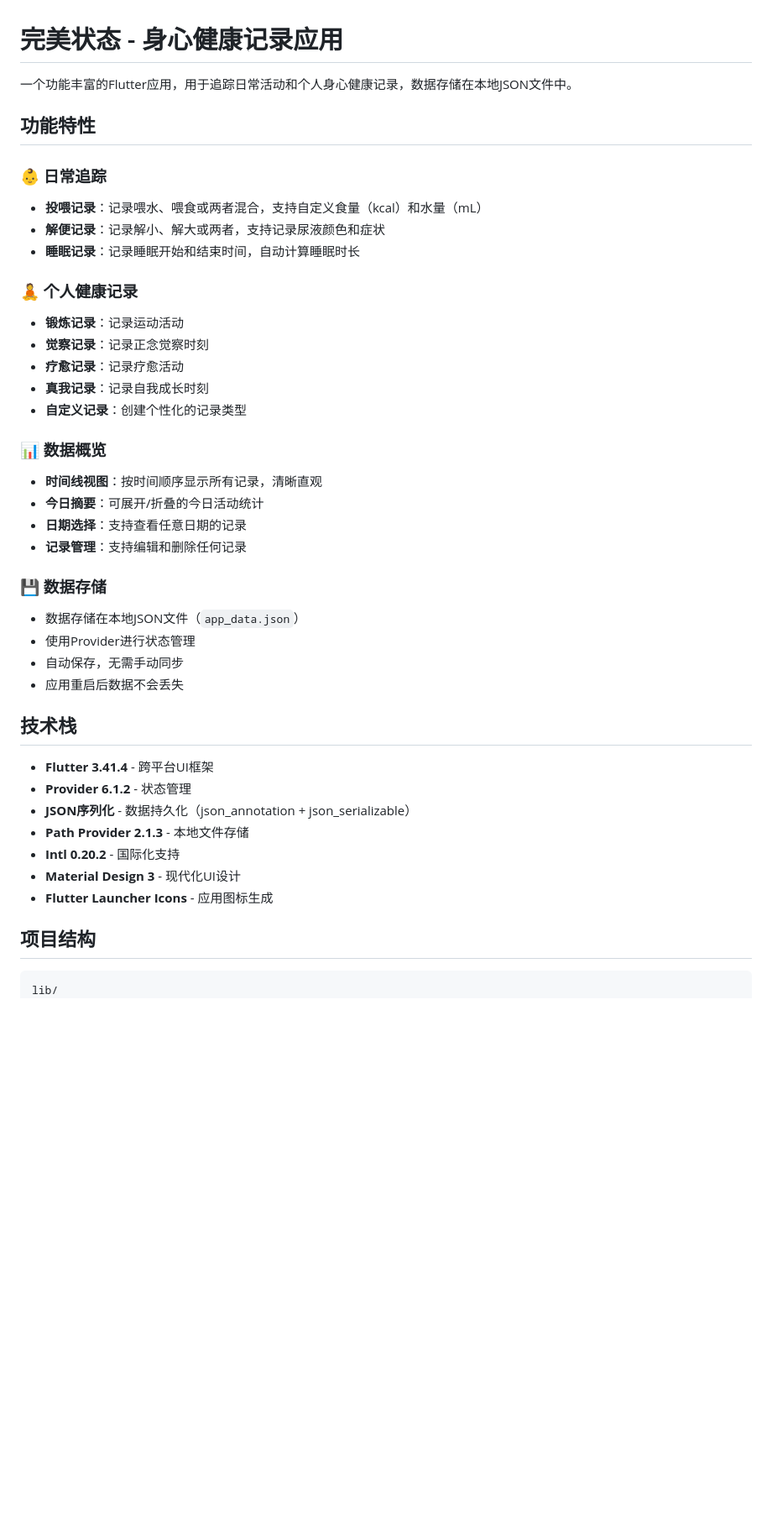
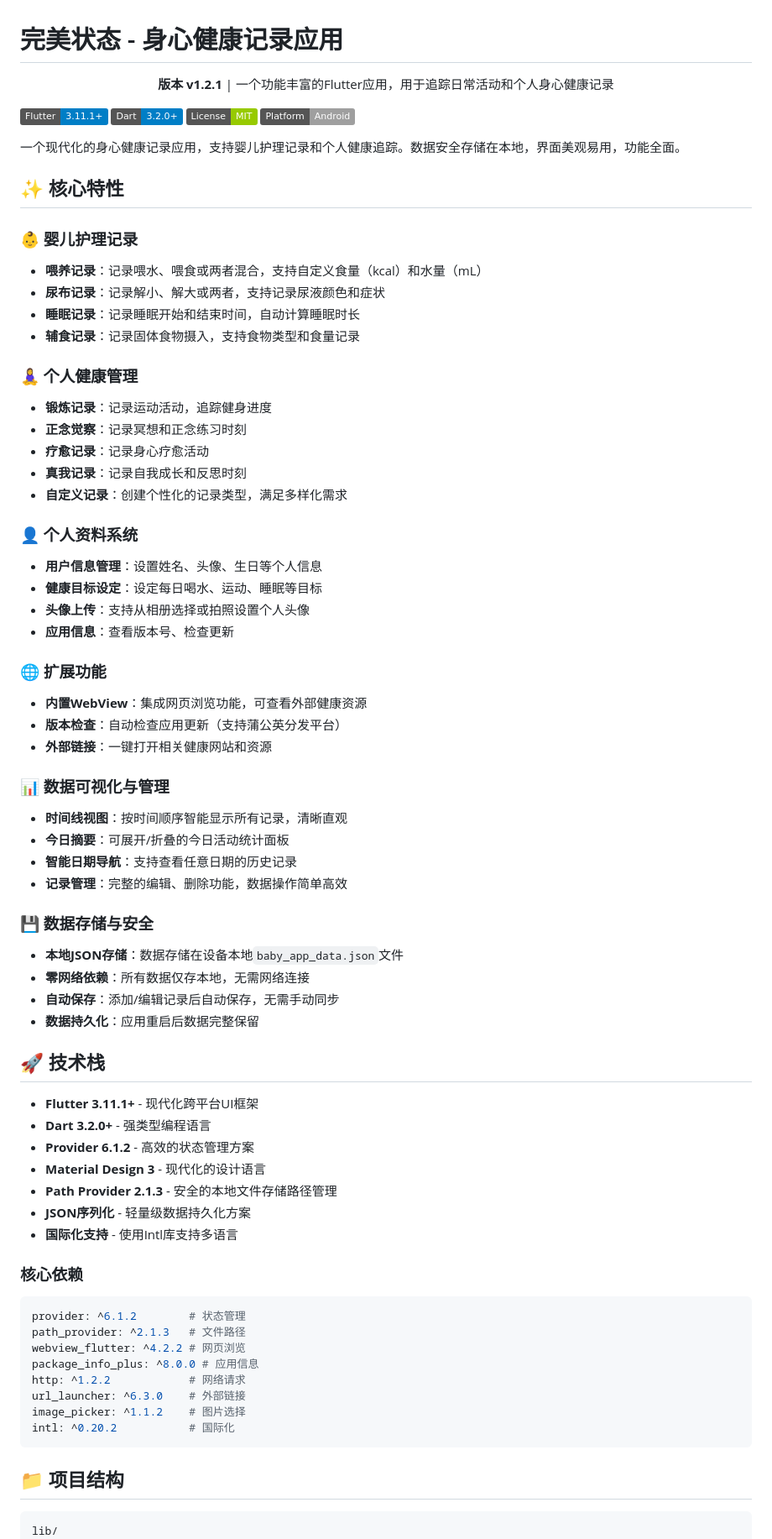
Before and after one commit to zhangxin142603-jpg/health_tracker, a Markdown page: README.md, the part around one of its changes. Shown at 84% size. GitHub-like rendering; badges without logos; blank space fills up the shorter version.

````diff
--- a/README.md
+++ b/README.md
@@ -1,44 +1,77 @@
 # 完美状态 - 身心健康记录应用
 
-一个功能丰富的Flutter应用，用于追踪日常活动和个人身心健康记录，数据存储在本地JSON文件中。
+<p align="center">
+  <strong>版本 v1.2.1</strong> | 一个功能丰富的Flutter应用，用于追踪日常活动和个人身心健康记录
+</p>
 
-## 功能特性
+![Flutter](https://img.shields.io/badge/Flutter-3.11.1+-blue)
+![Dart](https://img.shields.io/badge/Dart-3.2.0+-blue)
+![License](https://img.shields.io/badge/License-MIT-green)
+![Platform](https://img.shields.io/badge/Platform-Android-lightgrey)
 
-### 👶 日常追踪
-- **投喂记录**：记录喂水、喂食或两者混合，支持自定义食量（kcal）和水量（mL）
-- **解便记录**：记录解小、解大或两者，支持记录尿液颜色和症状
+一个现代化的身心健康记录应用，支持婴儿护理记录和个人健康追踪。数据安全存储在本地，界面美观易用，功能全面。
+
+## ✨ 核心特性
+
+### 👶 婴儿护理记录
+- **喂养记录**：记录喂水、喂食或两者混合，支持自定义食量（kcal）和水量（mL）
+- **尿布记录**：记录解小、解大或两者，支持记录尿液颜色和症状
 - **睡眠记录**：记录睡眠开始和结束时间，自动计算睡眠时长
+- **辅食记录**：记录固体食物摄入，支持食物类型和食量记录
 
-### 🧘 个人健康记录
-- **锻炼记录**：记录运动活动
-- **觉察记录**：记录正念觉察时刻
-- **疗愈记录**：记录疗愈活动
-- **真我记录**：记录自我成长时刻
-- **自定义记录**：创建个性化的记录类型
+### 🧘‍♀️ 个人健康管理
+- **锻炼记录**：记录运动活动，追踪健身进度
+- **正念觉察**：记录冥想和正念练习时刻
+- **疗愈记录**：记录身心疗愈活动
+- **真我记录**：记录自我成长和反思时刻
+- **自定义记录**：创建个性化的记录类型，满足多样化需求
 
-### 📊 数据概览
-- **时间线视图**：按时间顺序显示所有记录，清晰直观
-- **今日摘要**：可展开/折叠的今日活动统计
-- **日期选择**：支持查看任意日期的记录
-- **记录管理**：支持编辑和删除任何记录
+### 👤 个人资料系统
+- **用户信息管理**：设置姓名、头像、生日等个人信息
+- **健康目标设定**：设定每日喝水、运动、睡眠等目标
+- **头像上传**：支持从相册选择或拍照设置个人头像
+- **应用信息**：查看版本号、检查更新
 
-### 💾 数据存储
-- 数据存储在本地JSON文件（`app_data.json`）
-- 使用Provider进行状态管理
-- 自动保存，无需手动同步
-- 应用重启后数据不会丢失
+### 🌐 扩展功能
+- **内置WebView**：集成网页浏览功能，可查看外部健康资源
+- **版本检查**：自动检查应用更新（支持蒲公英分发平台）
+- **外部链接**：一键打开相关健康网站和资源
 
-## 技术栈
+### 📊 数据可视化与管理
+- **时间线视图**：按时间顺序智能显示所有记录，清晰直观
+- **今日摘要**：可展开/折叠的今日活动统计面板
+- **智能日期导航**：支持查看任意日期的历史记录
+- **记录管理**：完整的编辑、删除功能，数据操作简单高效
 
-- **Flutter 3.41.4** - 跨平台UI框架
-- **Provider 6.1.2** - 状态管理
-- **JSON序列化** - 数据持久化（json_annotation + json_serializable）
-- **Path Provider 2.1.3** - 本地文件存储
-- **Intl 0.20.2** - 国际化支持
-- **Material Design 3** - 现代化UI设计
-- **Flutter Launcher Icons** - 应用图标生成
+### 💾 数据存储与安全
+- **本地JSON存储**：数据存储在设备本地`baby_app_data.json`文件
+- **零网络依赖**：所有数据仅存本地，无需网络连接
+- **自动保存**：添加/编辑记录后自动保存，无需手动同步
+- **数据持久化**：应用重启后数据完整保留
 
-## 项目结构
+## 🚀 技术栈
+
+- **Flutter 3.11.1+** - 现代化跨平台UI框架
+- **Dart 3.2.0+** - 强类型编程语言
+- **Provider 6.1.2** - 高效的状态管理方案
+- **Material Design 3** - 现代化的设计语言
+- **Path Provider 2.1.3** - 安全的本地文件存储路径管理
+- **JSON序列化** - 轻量级数据持久化方案
+- **国际化支持** - 使用Intl库支持多语言
+
+### 核心依赖
+```yaml
+provider: ^6.1.2        # 状态管理
+path_provider: ^2.1.3   # 文件路径
+webview_flutter: ^4.2.2 # 网页浏览
+package_info_plus: ^8.0.0 # 应用信息
+http: ^1.2.2            # 网络请求
+url_launcher: ^6.3.0    # 外部链接
+image_picker: ^1.1.2    # 图片选择
+intl: ^0.20.2           # 国际化
+```
+
+## 📁 项目结构
 
 ```
 lib/
````
Also changed, not shown: other parts of README.md (+139 -74 lines).
